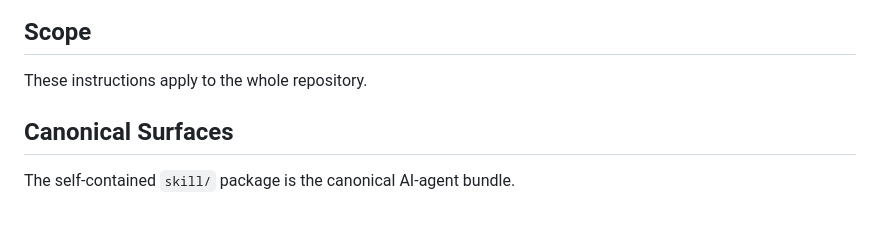
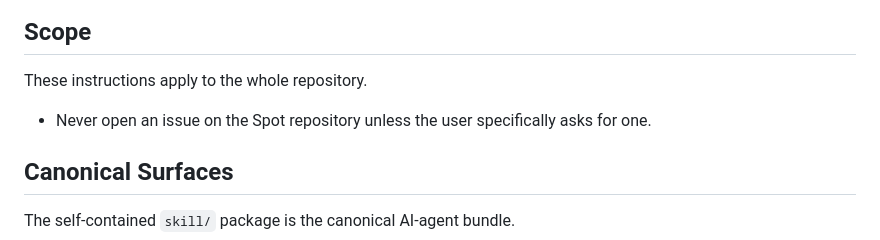
Before and after one commit to orbs-network/spot, a Markdown page: AGENTS.md, the part around the change. Rendered like a GitHub page; blank space fills up the shorter version.

Commit message:
🧾 Add rule to avoid opening Spot issues by default
- 🚫 Add guidance to only open Spot repository issues when requested

```diff
--- a/AGENTS.md
+++ b/AGENTS.md
@@ -3,6 +3,8 @@
 ## Scope
 
 These instructions apply to the whole repository.
+
+- Never open an issue on the Spot repository unless the user specifically asks for one.
 
 ## Canonical Surfaces
 
```
